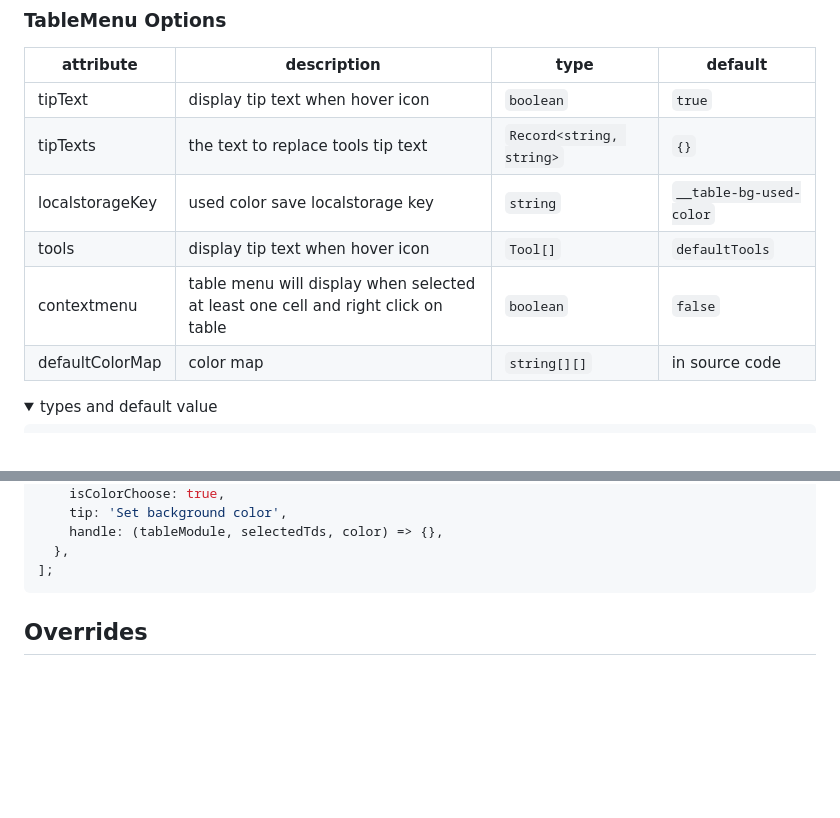
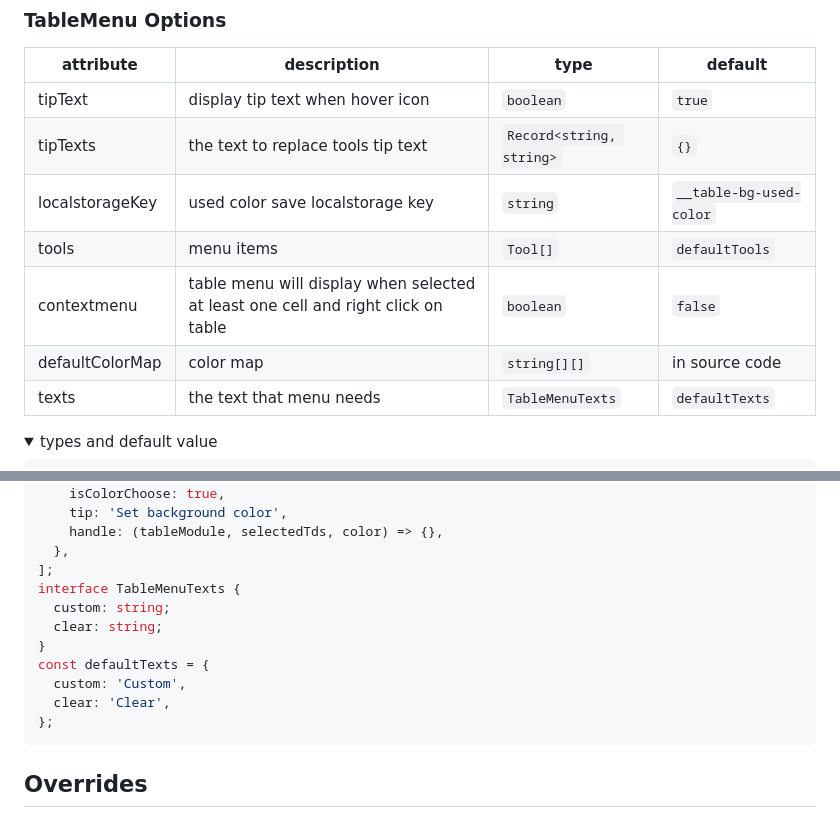
Before and after one commit to zzxming/quill-table-up, a Markdown page: README.md, 2 parts joined by grey strips. GitHub-like rendering; folded sections open; blank space fills up the shorter version.

Commit message:
docs: update README.md

````diff
--- a/README.md
+++ b/README.md
@@ -94,9 +94,10 @@ const defaultTexts = {
 | tipText         | display tip text when hover icon                                                 | `boolean`                | `true`                  |
 | tipTexts        | the text to replace tools tip text                                               | `Record<string, string>` | `{}`                    |
 | localstorageKey | used color save localstorage key                                                 | `string`                 | `__table-bg-used-color` |
-| tools           | display tip text when hover icon                                                 | `Tool[]`                 | `defaultTools`          |
+| tools           | menu items                                                                       | `Tool[]`                 | `defaultTools`          |
 | contextmenu     | table menu will display when selected at least one cell and right click on table | `boolean`                | `false`                 |
 | defaultColorMap | color map                                                                        | `string[][]`             | in source code          |
+| texts           | the text that menu needs                                                         | `TableMenuTexts`         | `defaultTexts`          |
 
 <details>
   <summary> types and default value </summary>
@@ -188,6 +189,14 @@ const defaultTools = [
     handle: (tableModule, selectedTds, color) => {},
   },
 ];
+interface TableMenuTexts {
+  custom: string;
+  clear: string;
+}
+const defaultTexts = {
+  custom: 'Custom',
+  clear: 'Clear',
+};
 ```
 
 </details>
````
